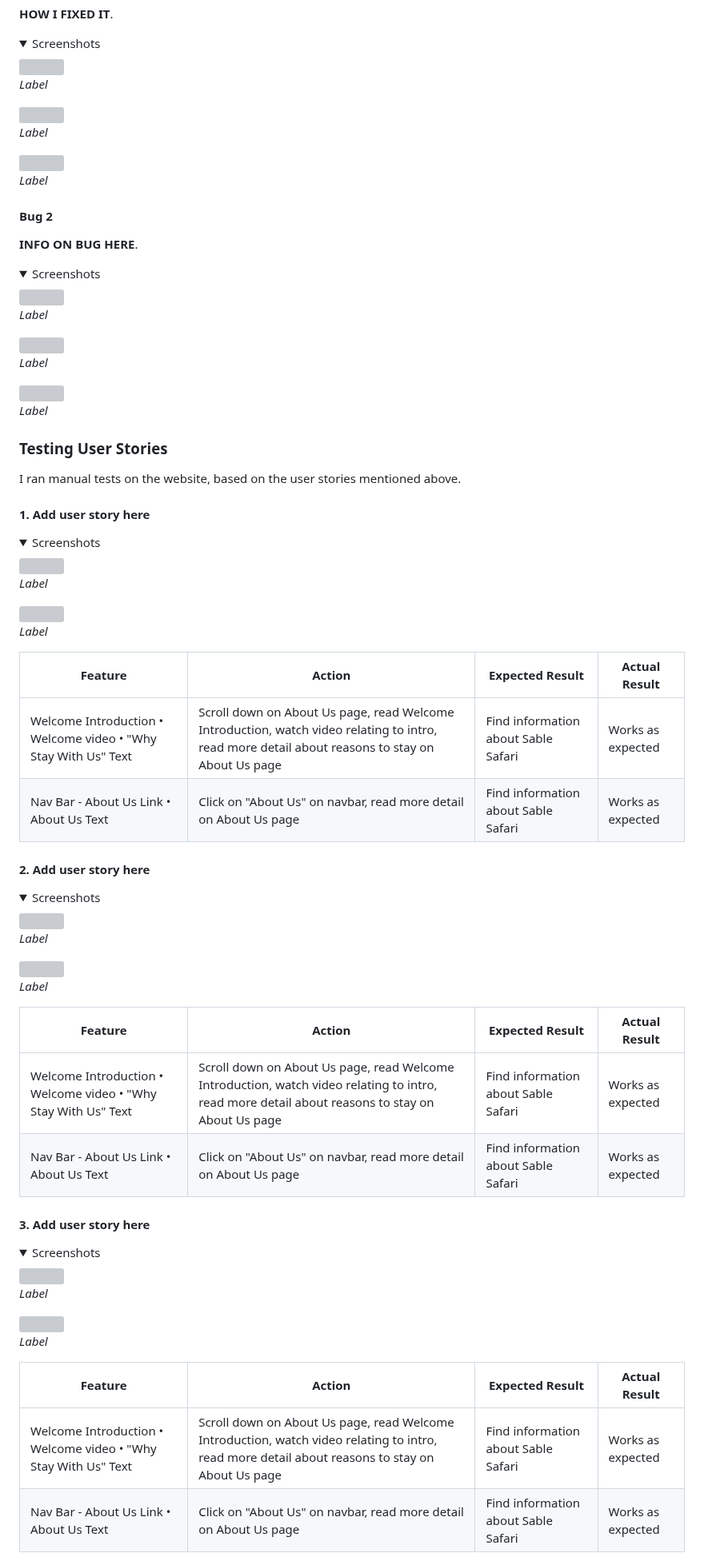
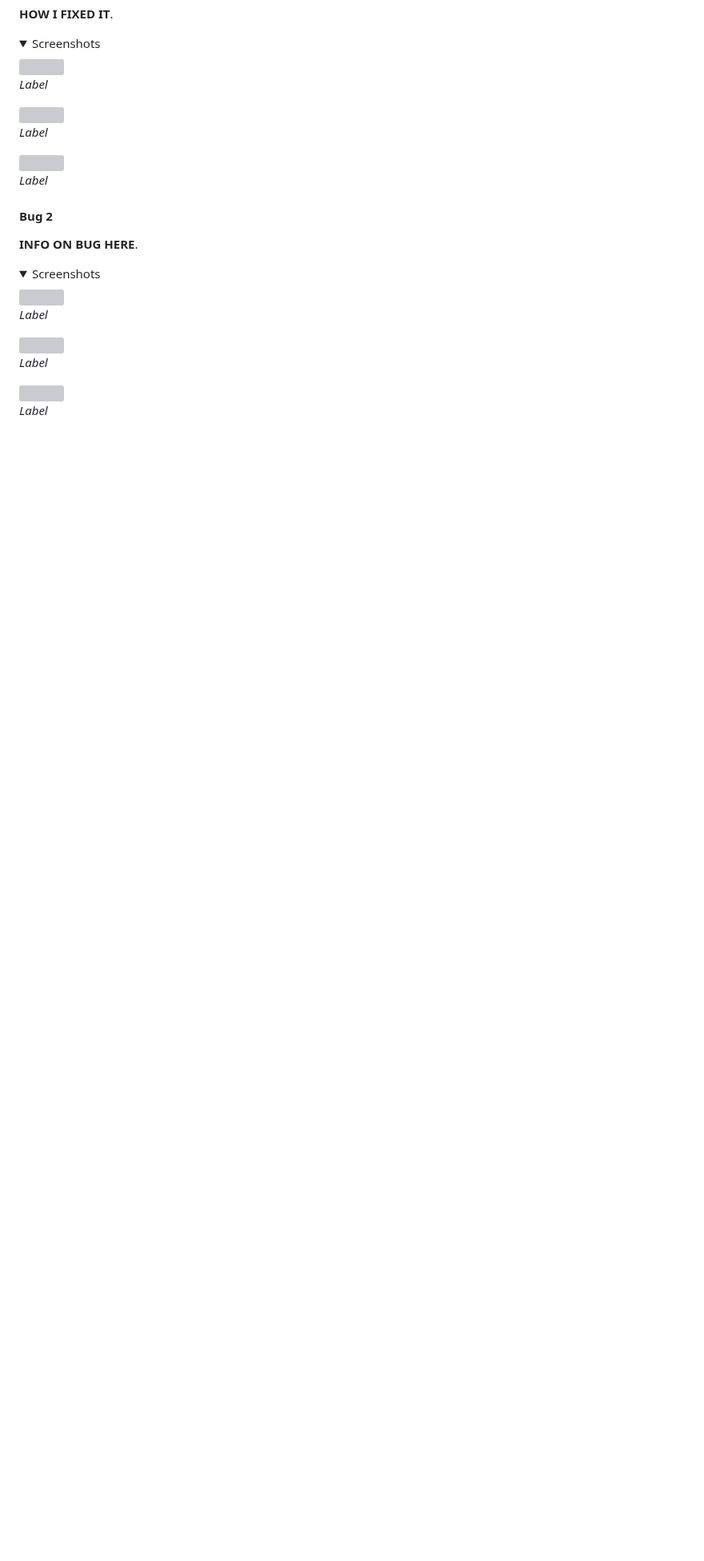
Before and after one commit to pecheylauren02/mp2-supervillain-personality-quiz, a Markdown page: README.md, the part around one of its changes. Shown at 80% size. Rendered like a GitHub page; folded sections open; blank space fills up the shorter version; grey boxes are pictures that could not be loaded.

```diff
--- a/README.md
+++ b/README.md
@@ -659,65 +683,3 @@ _Label_
 
 </details>
 
-### Testing User Stories
-
-I ran manual tests on the website, based on the user stories mentioned above.
-
-#### 1. Add user story here
-
-<details><summary>Screenshots</summary>
-
-<img src="">
-
-_Label_
-
-<img src="">
-
-_Label_
-
-</details>
-
-| **Feature** | **Action** | **Expected Result** | **Actual Result** |
-|-------------|------------|---------------------|-------------------|
-| Welcome Introduction • Welcome video • "Why Stay With Us" Text | Scroll down on About Us page, read Welcome Introduction, watch video relating to intro, read more detail about reasons to stay on About Us page | Find information about Sable Safari | Works as expected |
-| Nav Bar - About Us Link • About Us Text | Click on "About Us" on navbar, read more detail on About Us page | Find information about Sable Safari | Works as expected |
-
-#### 2. Add user story here
-
-<details><summary>Screenshots</summary>
-
-<img src="">
-
-_Label_
-
-<img src="">
-
-_Label_
-
-</details>
-
-| **Feature** | **Action** | **Expected Result** | **Actual Result** |
-|-------------|------------|---------------------|-------------------|
-| Welcome Introduction • Welcome video • "Why Stay With Us" Text | Scroll down on About Us page, read Welcome Introduction, watch video relating to intro, read more detail about reasons to stay on About Us page | Find information about Sable Safari | Works as expected |
-| Nav Bar - About Us Link • About Us Text | Click on "About Us" on navbar, read more detail on About Us page | Find information about Sable Safari | Works as expected |
-
-
-#### 3. Add user story here
-
-<details><summary>Screenshots</summary>
-
-<img src="">
-
-_Label_
-
-<img src="">
-
-_Label_
-
-</details>
-
-| **Feature** | **Action** | **Expected Result** | **Actual Result** |
-|-------------|------------|---------------------|-------------------|
-| Welcome Introduction • Welcome video • "Why Stay With Us" Text | Scroll down on About Us page, read Welcome Introduction, watch video relating to intro, read more detail about reasons to stay on About Us page | Find information about Sable Safari | Works as expected |
-| Nav Bar - About Us Link • About Us Text | Click on "About Us" on navbar, read more detail on About Us page | Find information about Sable Safari | Works as expected |
-
```
Also changed, not shown: other parts of README.md (+37 -50 lines).
